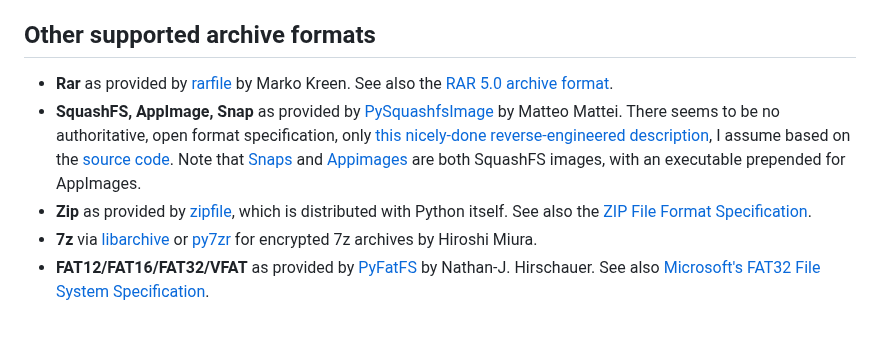
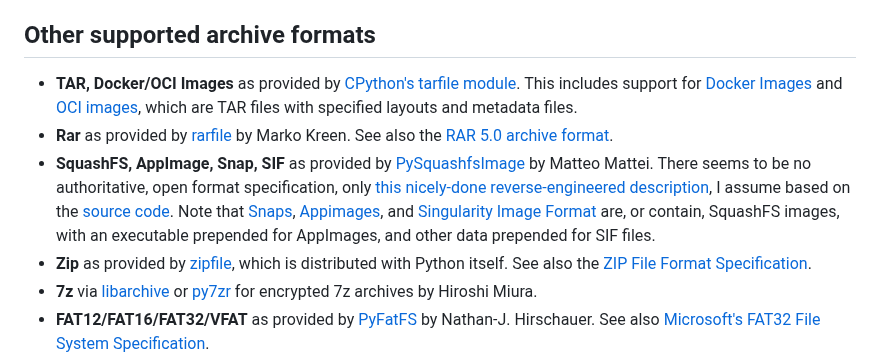
Before and after one commit to mxmlnkn/ratarmount, a Markdown page: README.md, the part around the change. GitHub-like rendering; blank space fills up the shorter version.

Commit message:
[doc] Mention container image formats

```diff
--- a/README.md
+++ b/README.md
@@ -222,8 +222,9 @@ ratarmount --<tab><tab>
 
 ## Other supported archive formats
 
+ - **TAR, Docker/OCI Images** as provided by [CPython's tarfile module](https://docs.python.org/3/library/tarfile.html). This includes support for [Docker Images](https://github.com/moby/docker-image-spec) and [OCI images](https://github.com/opencontainers/image-spec), which are TAR files with specified layouts and metadata files.
  - **Rar** as provided by [rarfile](https://github.com/markokr/rarfile) by Marko Kreen. See also the [RAR 5.0 archive format](https://www.rarlab.com/technote.htm).
- - **SquashFS, AppImage, Snap** as provided by [PySquashfsImage](https://github.com/matteomattei/PySquashfsImage) by Matteo Mattei. There seems to be no authoritative, open format specification, only [this nicely-done reverse-engineered description](https://dr-emann.github.io/squashfs/squashfs.html), I assume based on the [source code](https://github.com/plougher/squashfs-tools). Note that [Snaps](https://snapcraft.io/docs/the-snap-format) and [Appimages](https://github.com/AppImage/AppImageSpec/blob/master/draft.md#type-2-image-format) are both SquashFS images, with an executable prepended for AppImages.
+ - **SquashFS, AppImage, Snap, SIF** as provided by [PySquashfsImage](https://github.com/matteomattei/PySquashfsImage) by Matteo Mattei. There seems to be no authoritative, open format specification, only [this nicely-done reverse-engineered description](https://dr-emann.github.io/squashfs/squashfs.html), I assume based on the [source code](https://github.com/plougher/squashfs-tools). Note that [Snaps](https://snapcraft.io/docs/the-snap-format), [Appimages](https://github.com/AppImage/AppImageSpec/blob/master/draft.md#type-2-image-format), and [Singularity Image Format](https://github.com/apptainer/sif) are, or contain, SquashFS images, with an executable prepended for AppImages, and other data prepended for SIF files.
  - **Zip** as provided by [zipfile](https://docs.python.org/3/library/zipfile.html), which is distributed with Python itself. See also the [ZIP File Format Specification](https://pkware.cachefly.net/webdocs/casestudies/APPNOTE.TXT).
  - **7z** via [libarchive](https://github.com/libarchive/libarchive) or [py7zr](https://github.com/miurahr/py7zr) for encrypted 7z archives by Hiroshi Miura.
  - **FAT12/FAT16/FAT32/VFAT** as provided by [PyFatFS](https://github.com/nathanhi/pyfatfs) by Nathan-J. Hirschauer. See also [Microsoft's FAT32 File System Specification](https://download.microsoft.com/download/1/6/1/161ba512-40e2-4cc9-843a-923143f3456c/fatgen103.doc).
```
